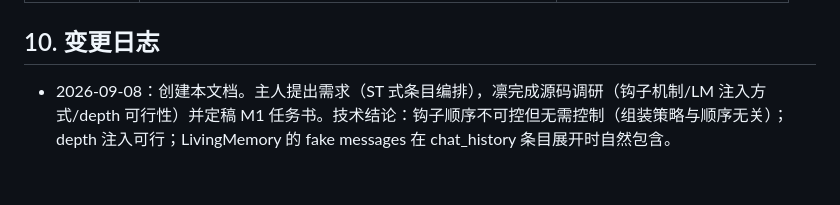
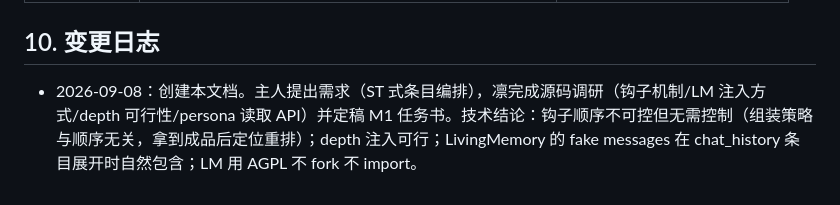
Before and after one commit to ave-Nijika/astrbot-plugin-prompt-preset, a Markdown page: docs/项目总纲.md, the part around the change. GitHub-like rendering.

```diff
--- a/docs/项目总纲.md
+++ b/docs/项目总纲.md
@@ -186,4 +186,4 @@ astrbot_plugin_prompt_preset/
 
 ## 10. 变更日志
 
-- 2026-09-08：创建本文档。主人提出需求（ST 式条目编排），凛完成源码调研（钩子机制/LM 注入方式/depth 可行性）并定稿 M1 任务书。技术结论：钩子顺序不可控但无需控制（组装策略与顺序无关）；depth 注入可行；LivingMemory 的 fake messages 在 chat_history 条目展开时自然包含。
+- 2026-09-08：创建本文档。主人提出需求（ST 式条目编排），凛完成源码调研（钩子机制/LM 注入方式/depth 可行性/persona 读取 API）并定稿 M1 任务书。技术结论：钩子顺序不可控但无需控制（组装策略与顺序无关，拿到成品后定位重排）；depth 注入可行；LivingMemory 的 fake messages 在 chat_history 条目展开时自然包含；LM 用 AGPL 不 fork 不 import。
```
